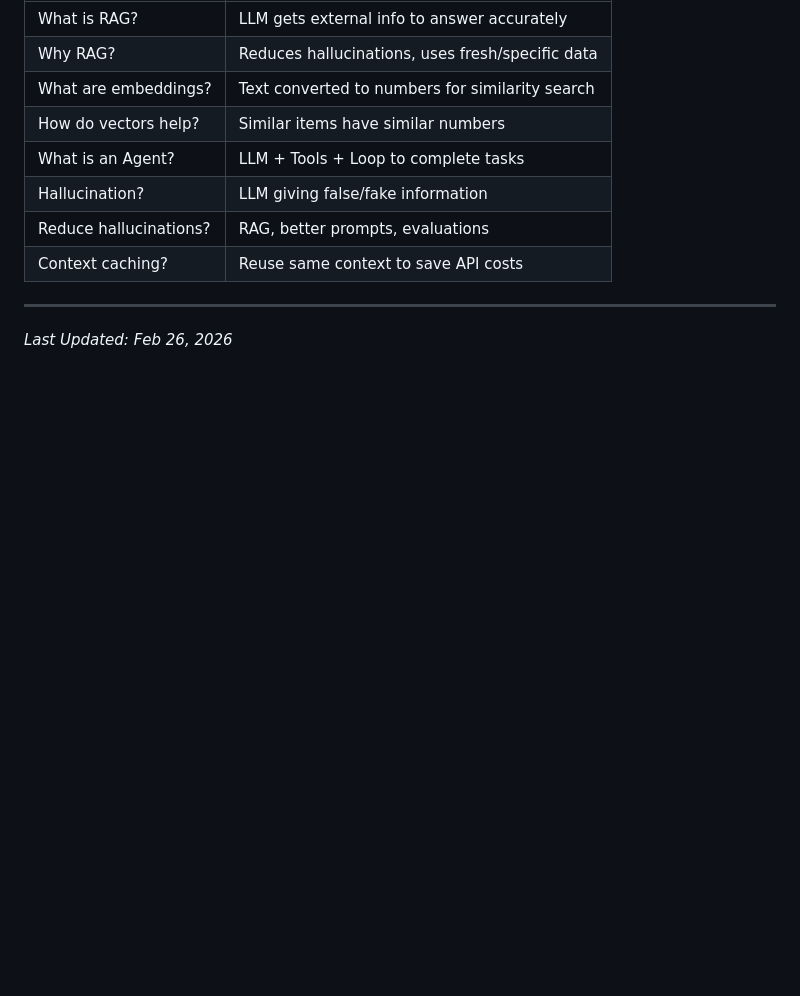
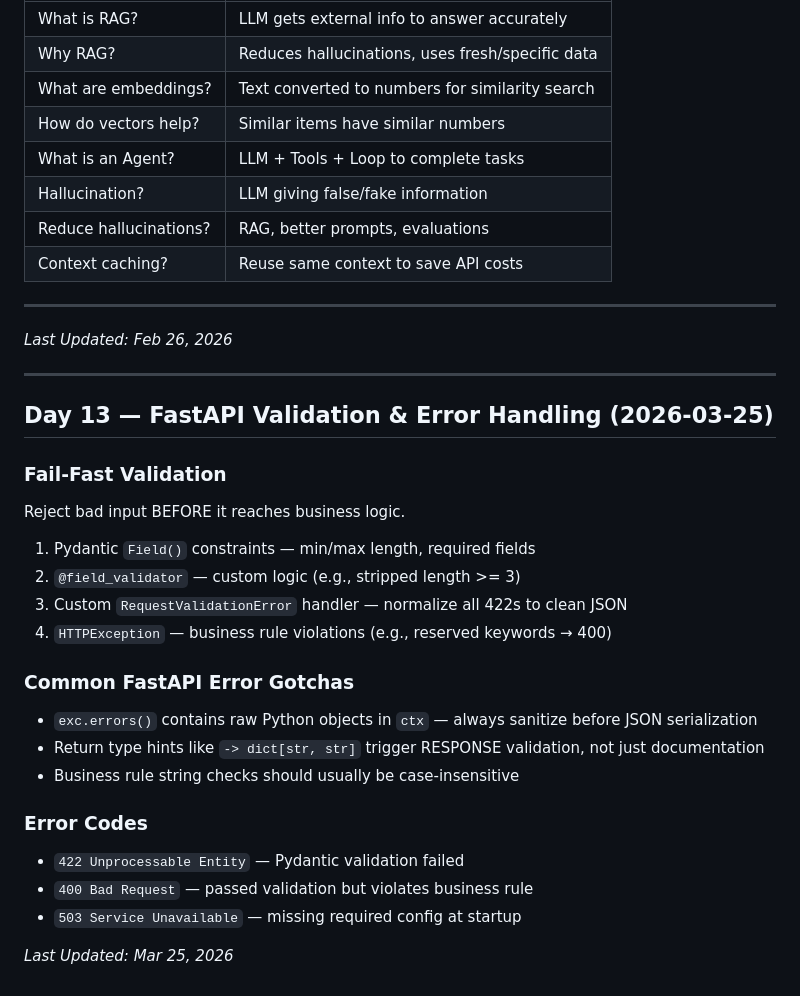
Before and after one commit to Mamidi7/gcp-genai-daily-grind, a Markdown page: 56_DAY_PRACTICE/REVISION_AI_LLM.md, the part around the change. GitHub-like rendering; blank space fills up the shorter version.

Commit message:
docs(day13): add FastAPI validation gotchas to REVISION_AI_LLM.md

```diff
--- a/56_DAY_PRACTICE/REVISION_AI_LLM.md
+++ b/56_DAY_PRACTICE/REVISION_AI_LLM.md
@@ -252,3 +252,26 @@ chunks = text.split('. ')  # By sentences
 ---
 
 *Last Updated: Feb 26, 2026*
+
+---
+
+## Day 13 — FastAPI Validation & Error Handling (2026-03-25)
+
+### Fail-Fast Validation
+Reject bad input BEFORE it reaches business logic.
+1. Pydantic `Field()` constraints — min/max length, required fields
+2. `@field_validator` — custom logic (e.g., stripped length >= 3)
+3. Custom `RequestValidationError` handler — normalize all 422s to clean JSON
+4. `HTTPException` — business rule violations (e.g., reserved keywords → 400)
+
+### Common FastAPI Error Gotchas
+- `exc.errors()` contains raw Python objects in `ctx` — always sanitize before JSON serialization
+- Return type hints like `-> dict[str, str]` trigger RESPONSE validation, not just documentation
+- Business rule string checks should usually be case-insensitive
+
+### Error Codes
+- `422 Unprocessable Entity` — Pydantic validation failed
+- `400 Bad Request` — passed validation but violates business rule
+- `503 Service Unavailable` — missing required config at startup
+
+*Last Updated: Mar 25, 2026*
```
